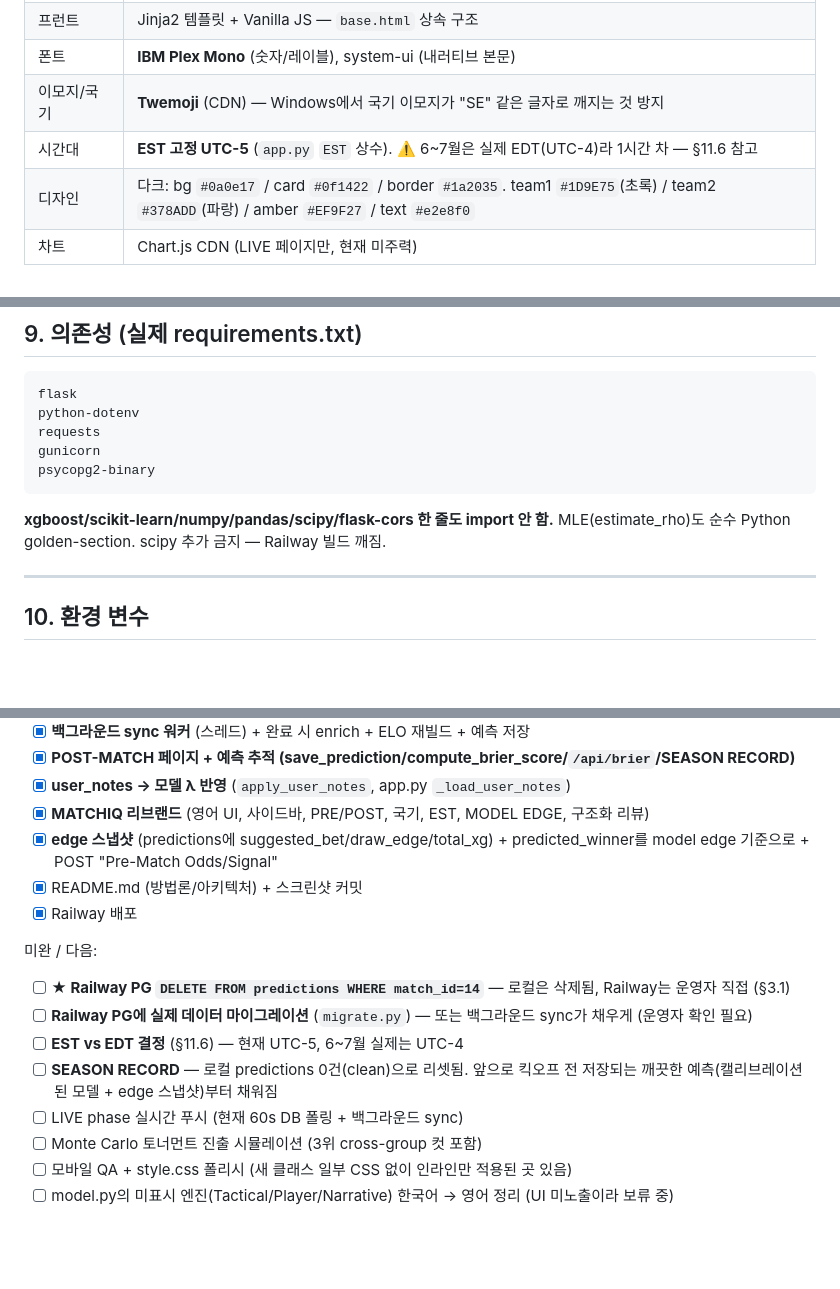
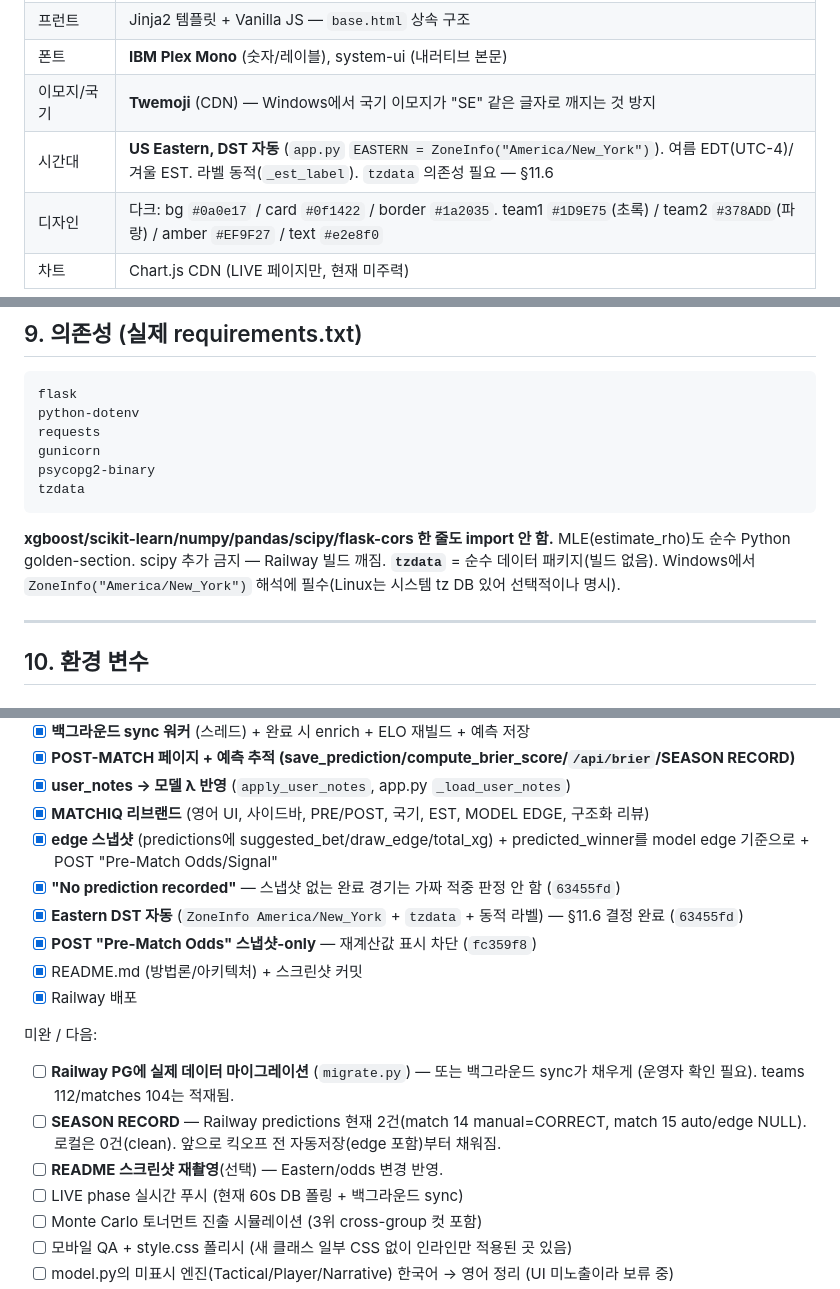
Before and after one commit to Gunnerista/worldcup-predictor, a Markdown page: CLAUDE.md, 3 parts joined by grey strips. GitHub-like rendering; blank space fills up the shorter version.

````diff
--- a/CLAUDE.md
+++ b/CLAUDE.md
@@ -57,7 +65,7 @@
 | 프런트 | Jinja2 템플릿 + Vanilla JS — `base.html` 상속 구조 |
 | 폰트 | **IBM Plex Mono** (숫자/레이블), system-ui (내러티브 본문) |
 | 이모지/국기 | **Twemoji** (CDN) — Windows에서 국기 이모지가 "SE" 같은 글자로 깨지는 것 방지 |
-| 시간대 | **EST 고정 UTC-5** (`app.py` `EST` 상수). ⚠️ 6~7월은 실제 EDT(UTC-4)라 1시간 차 — §11.6 참고 |
+| 시간대 | **US Eastern, DST 자동** (`app.py` `EASTERN = ZoneInfo("America/New_York")`). 여름 EDT(UTC-4)/겨울 EST. 라벨 동적(`_est_label`). `tzdata` 의존성 필요 — §11.6 |
 | 디자인 | 다크: bg `#0a0e17` / card `#0f1422` / border `#1a2035`. team1 `#1D9E75`(초록) / team2 `#378ADD`(파랑) / amber `#EF9F27` / text `#e2e8f0` |
 | 차트 | Chart.js CDN (LIVE 페이지만, 현재 미주력) |
 
@@ -181,9 +189,11 @@ python-dotenv
 requests
 gunicorn
 psycopg2-binary
+tzdata
 ```
 
 **xgboost/scikit-learn/numpy/pandas/scipy/flask-cors 한 줄도 import 안 함.** MLE(estimate_rho)도 순수 Python golden-section. scipy 추가 금지 — Railway 빌드 깨짐.
+**`tzdata`** = 순수 데이터 패키지(빌드 없음). Windows에서 `ZoneInfo("America/New_York")` 해석에 필수(Linux는 시스템 tz DB 있어 선택적이나 명시).
 
 ---
 
@@ -263,14 +275,16 @@ FLASK_DEBUG=True
 - [x] **user_notes → 모델 λ 반영** (`apply_user_notes`, app.py `_load_user_notes`)
 - [x] **MATCHIQ 리브랜드** (영어 UI, 사이드바, PRE/POST, 국기, EST, MODEL EDGE, 구조화 리뷰)
 - [x] **edge 스냅샷** (predictions에 suggested_bet/draw_edge/total_xg) + predicted_winner를 model edge 기준으로 + POST "Pre-Match Odds/Signal"
+- [x] **"No prediction recorded"** — 스냅샷 없는 완료 경기는 가짜 적중 판정 안 함 (`63455fd`)
+- [x] **Eastern DST 자동** (`ZoneInfo America/New_York` + `tzdata` + 동적 라벨) — §11.6 결정 완료 (`63455fd`)
+- [x] **POST "Pre-Match Odds" 스냅샷-only** — 재계산값 표시 차단 (`fc359f8`)
 - [x] README.md (방법론/아키텍처) + 스크린샷 커밋
 - [x] Railway 배포
 
 미완 / 다음:
-- [ ] **★ Railway PG `DELETE FROM predictions WHERE match_id=14`** — 로컬은 삭제됨, Railway는 운영자 직접 (§3.1)
-- [ ] **Railway PG에 실제 데이터 마이그레이션** (`migrate.py`) — 또는 백그라운드 sync가 채우게 (운영자 확인 필요)
-- [ ] **EST vs EDT 결정** (§11.6) — 현재 UTC-5, 6~7월 실제는 UTC-4
-- [ ] **SEASON RECORD** — 로컬 predictions 0건(clean)으로 리셋됨. 앞으로 킥오프 전 저장되는 깨끗한 예측(캘리브레이션된 모델 + edge 스냅샷)부터 채워짐
+- [ ] **Railway PG에 실제 데이터 마이그레이션** (`migrate.py`) — 또는 백그라운드 sync가 채우게 (운영자 확인 필요). teams 112/matches 104는 적재됨.
+- [ ] **SEASON RECORD** — Railway predictions 현재 2건(match 14 manual=CORRECT, match 15 auto/edge NULL). 로컬은 0건(clean). 앞으로 킥오프 전 자동저장(edge 포함)부터 채워짐.
+- [ ] **README 스크린샷 재촬영**(선택) — Eastern/odds 변경 반영.
 - [ ] LIVE phase 실시간 푸시 (현재 60s DB 폴링 + 백그라운드 sync)
 - [ ] Monte Carlo 토너먼트 진출 시뮬레이션 (3위 cross-group 컷 포함)
 - [ ] 모바일 QA + style.css 폴리시 (새 클래스 일부 CSS 없이 인라인만 적용된 곳 있음)
````
Also changed, not shown: other parts of CLAUDE.md (+24 -12 lines).
